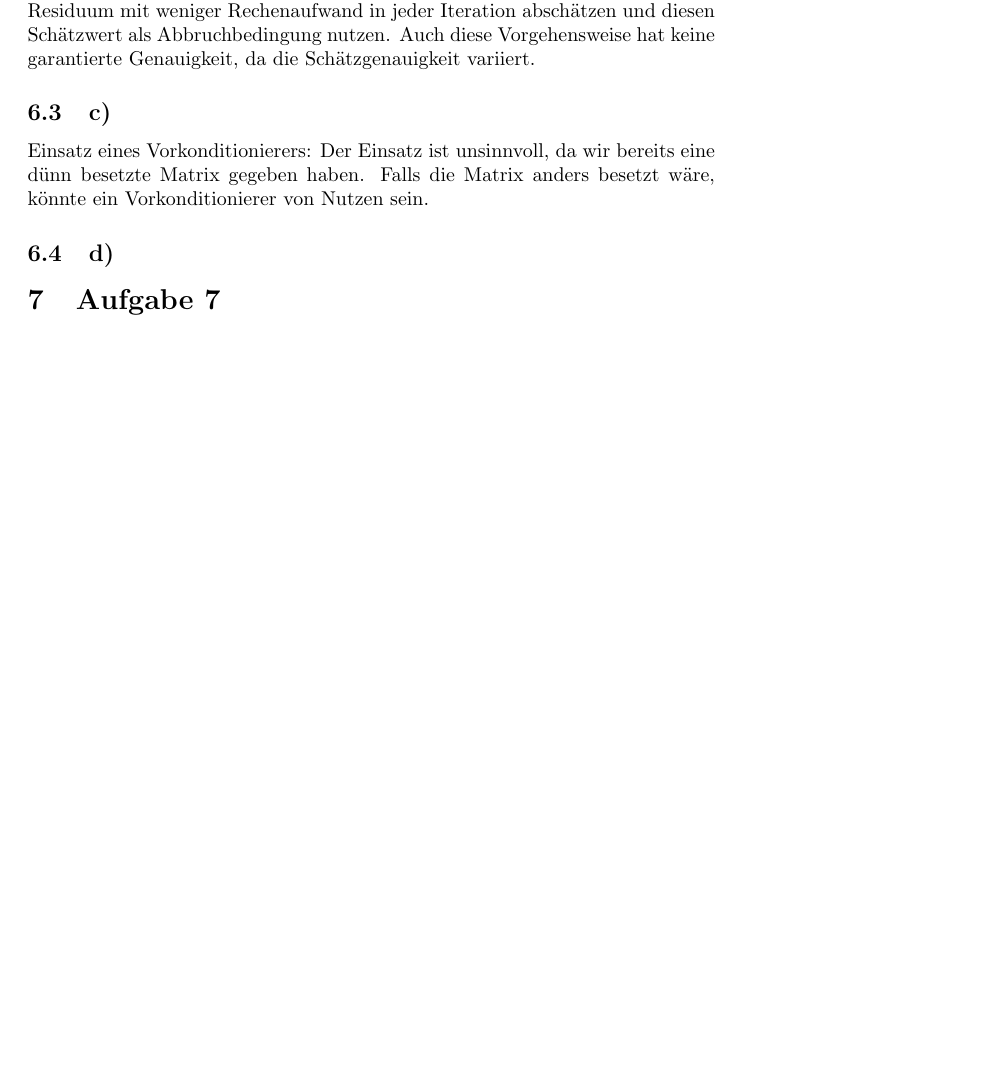
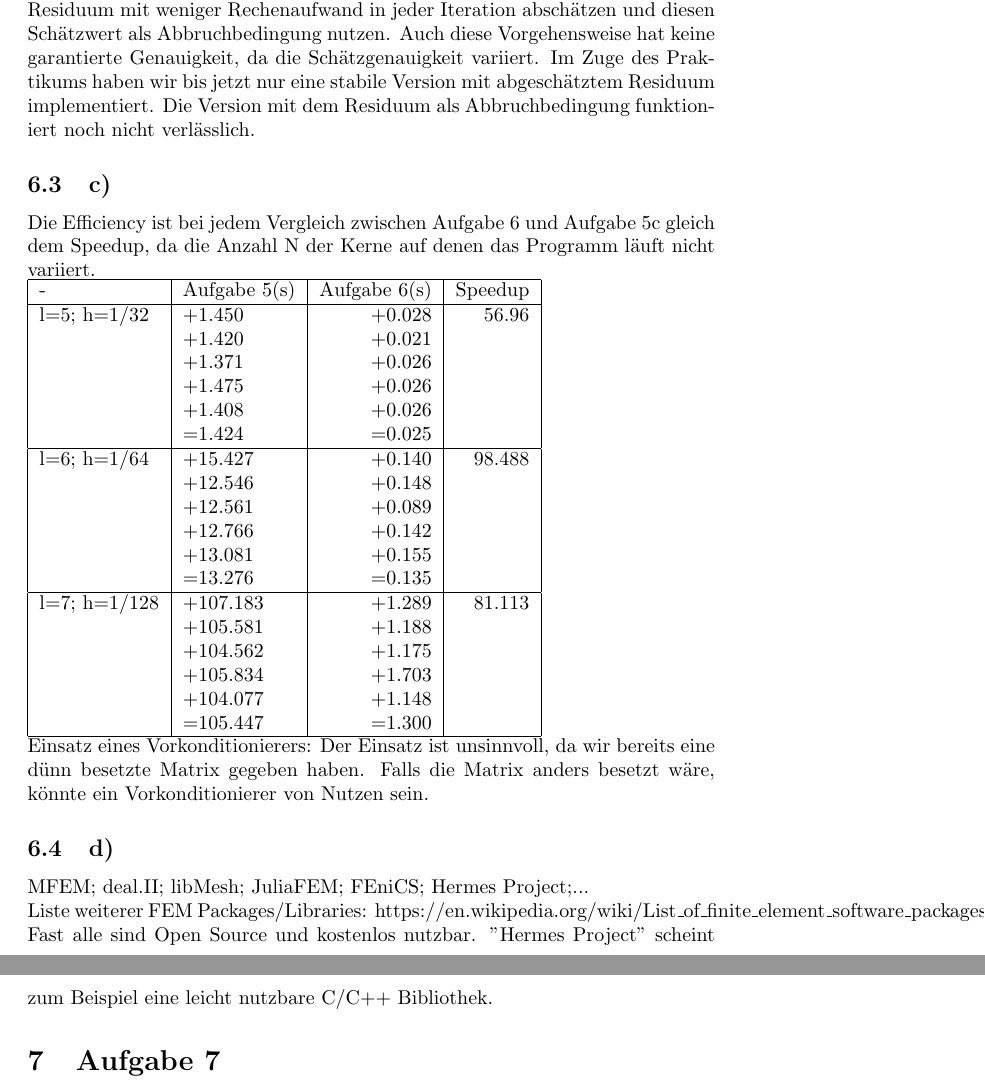
Before and after one commit to a-luengen/PraktikumParalleleNumerik, a LaTeX document (projekt1/Aufgaben.tex): part of page 9 of 11 before the commit and two parts of pages 11 and 12 of 12 after it, the two joined at a grey line, cut so that both start at the same text, the shorter picture padded with empty space. Compiled offline with pdfLaTeX.

Commit message:
added remaining tasks of Aufgabe6

```diff
--- a/projekt1/Aufgaben.tex
+++ b/projekt1/Aufgaben.tex
@@ -212,8 +214,38 @@
 	\subsection{b)}
-	Die Verwendung des Residuums als Abrruchbedingung ist eventuell problematisch, da man dadurch in jedem Schleifendurchlauf einen Lösungsvektor $x^k$ berechnen muss. Man kann sich eine feste Anzahl von Iterationen setzen, allerdings hat man dann keine garantierte Genauigkeit. Außerdem kann man das Residuum mit weniger Rechenaufwand in jeder Iteration abschätzen und diesen Schätzwert als Abbruchbedingung nutzen. Auch diese Vorgehensweise hat keine garantierte Genauigkeit, da die Schätzgenauigkeit variiert.
+	Die Verwendung des Residuums als Abrruchbedingung ist eventuell problematisch, da man dadurch in jedem Schleifendurchlauf einen Lösungsvektor $x^k$ berechnen muss. Man kann sich eine feste Anzahl von Iterationen setzen, allerdings hat man dann keine garantierte Genauigkeit. Außerdem kann man das Residuum mit weniger Rechenaufwand in jeder Iteration abschätzen und diesen Schätzwert als Abbruchbedingung nutzen. Auch diese Vorgehensweise hat keine garantierte Genauigkeit, da die Schätzgenauigkeit variiert. Im Zuge des Praktikums haben wir bis jetzt nur eine stabile Version mit abgeschätztem Residuum implementiert. Die Version mit dem Residuum als Abbruchbedingung funktioniert noch nicht verlässlich.
 	\subsection{c)}
-
-Einsatz eines Vorkonditionierers: Der Einsatz ist unsinnvoll, da wir bereits eine dünn besetzte Matrix gegeben haben. Falls die Matrix anders besetzt wäre, könnte ein Vorkonditionierer von Nutzen sein.
+Die Efficiency ist bei jedem Vergleich zwischen Aufgabe 6 und Aufgabe 5c gleich dem Speedup, da die Anzahl N der Kerne auf denen das Programm läuft nicht variiert.\newline
+\begin{tabular}{|l|l|r|r|}
+		\hline
+		- & Aufgabe 5(s) & Aufgabe 6(s) & Speedup\\
+		\hline
+		l=5; h=1/32 &  +1.450 & +0.028 & 56.96 \\
+		& +1.420 & +0.021 &    \\
+		& +1.371 & +0.026 &    \\
+		& +1.475 & +0.026 &    \\
+		& +1.408 & +0.026 &   \\
+		&=1.424 & =0.025  & \\
+		\hline
+		l=6; h=1/64 &  +15.427 & +0.140 & 98.488 \\
+		& +12.546 & +0.148 &    \\
+		& +12.561 & +0.089 &    \\
+		& +12.766 & +0.142 &    \\
+		& +13.081 & +0.155 &   \\
+		&=13.276 & =0.135  & \\
+		\hline
+		l=7; h=1/128 &  +107.183 & +1.289 & 81.113 \\
+		& +105.581 & +1.188 &    \\
+		& +104.562 & +1.175 &    \\
+		& +105.834 & +1.703 &    \\
+		& +104.077 & +1.148 &   \\
+		&=105.447 & =1.300  & \\
+		\hline
+	\end{tabular}
+\newline
+Einsatz eines Vorkonditionierers: Der Einsatz ist unsinnvoll, da wir bereits eine d\"{u}nn besetzte Matrix gegeben haben. Falls die Matrix anders besetzt wäre, könnte ein Vorkonditionierer von Nutzen sein.
 	\subsection{d)}
+MFEM; deal.II; libMesh; JuliaFEM; FEniCS; Hermes Project;...\newline
+Liste weiterer FEM Packages/Libraries: https://en.wikipedia.org/wiki/List\_of\_finite\_element\_software\_packages \newline
+Fast alle sind Open Source und kostenlos nutzbar. "Hermes Project" scheint zum Beispiel eine leicht nutzbare C/C++ Bibliothek.
 \section{Aufgabe 7}
 \end{document}
```
Also changed, not shown: projekt1/Aufgaben.pdf, projekt1/Aufgaben.tex (28 more changed lines), 1 other file.
